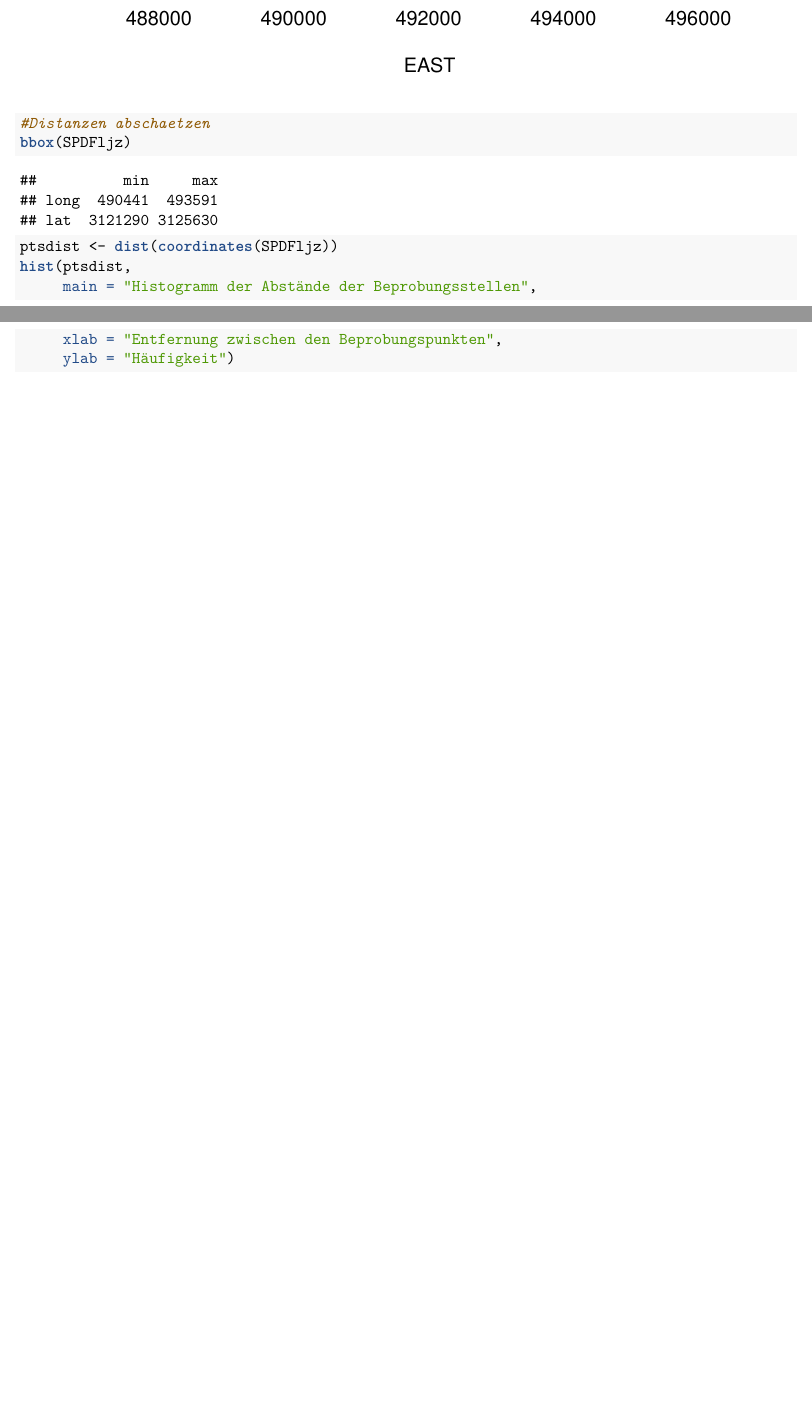
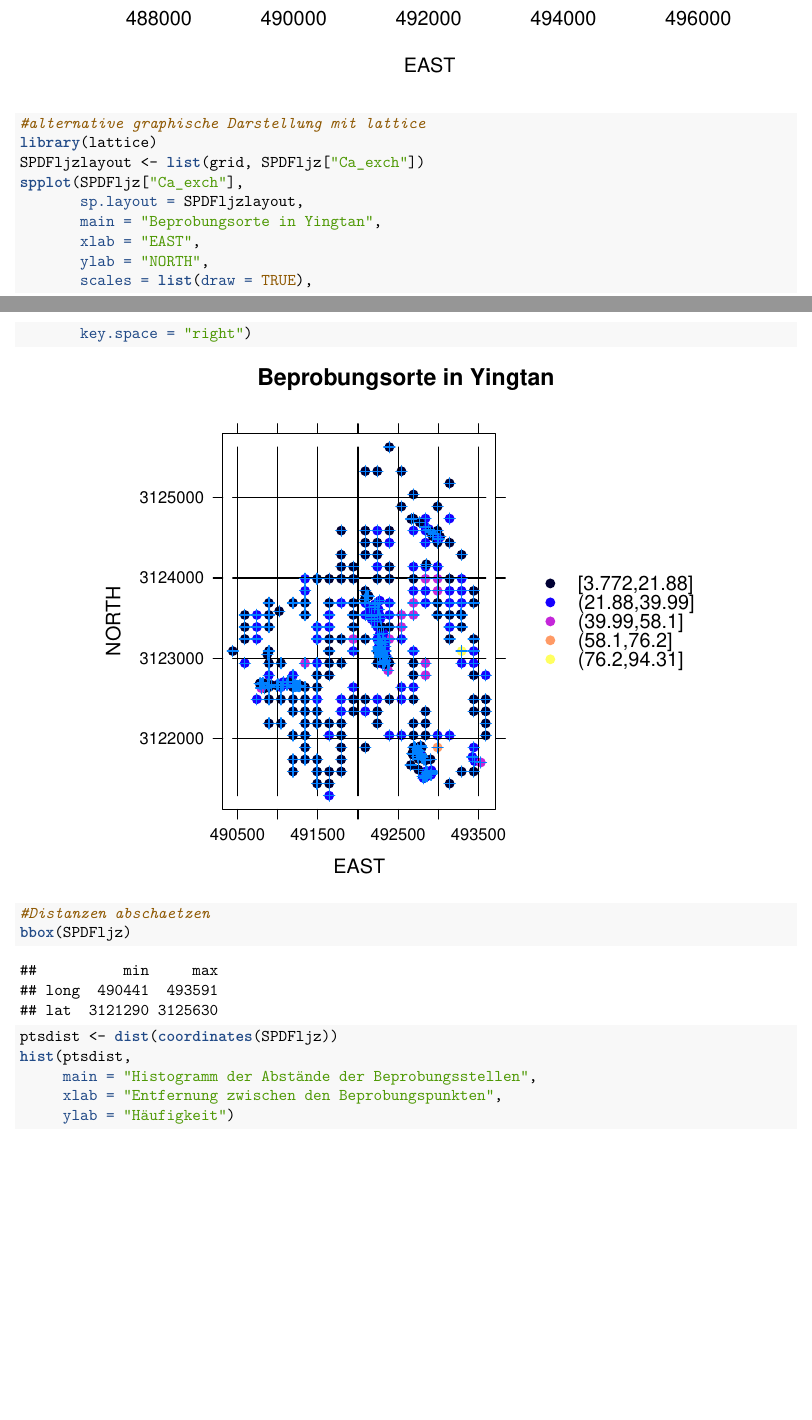
Before and after one commit to Helena2301/Geostatistik04, an R Markdown document (z04_Geostatistik_s20_Gr01.Rmd): two parts of pages 4 and 5 of 6 before the commit and two parts of pages 4 and 5 of 7 after it, joined at a grey line, cut so that both start at the same text, the shorter picture padded with empty space. The pictures show the output file z04_Geostatistik_s20_Gr01.pdf that the author committed with the source.

Commit message:
Darstellungen 11a

```diff
--- a/z04_Geostatistik_s20_Gr01.Rmd
+++ b/z04_Geostatistik_s20_Gr01.Rmd
@@ -110,6 +110,17 @@ plot(grid,
      col = "grey",
      add = TRUE)
 
+#alternative graphische Darstellung mit lattice
+library(lattice)
+SPDFljzlayout <- list(grid, SPDFljz["Ca_exch"])
+spplot(SPDFljz["Ca_exch"],
+       sp.layout = SPDFljzlayout,
+       main = "Beprobungsorte in Yingtan",
+       xlab = "EAST",
+       ylab = "NORTH",
+       scales = list(draw = TRUE),
+       key.space = "right")
+
 #Distanzen abschaetzen
 bbox(SPDFljz)
 
```
Also changed, not shown: z04_Geostatistik_s20_Gr01.pdf, z04_Geostatistik_s20_Gr01.Rmd (4 more changed lines).
